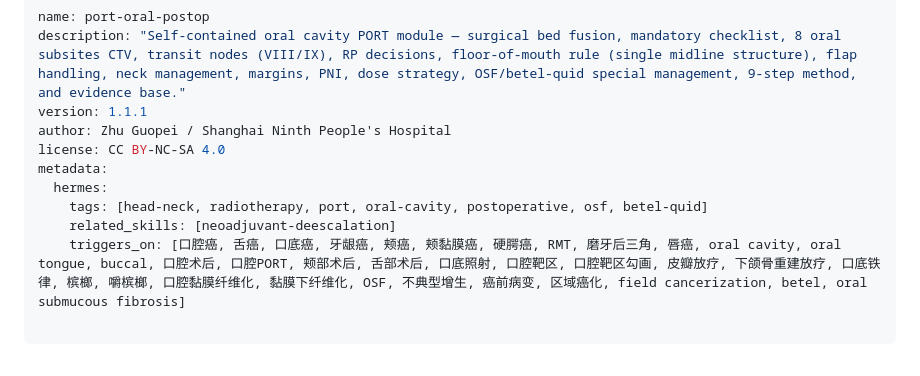
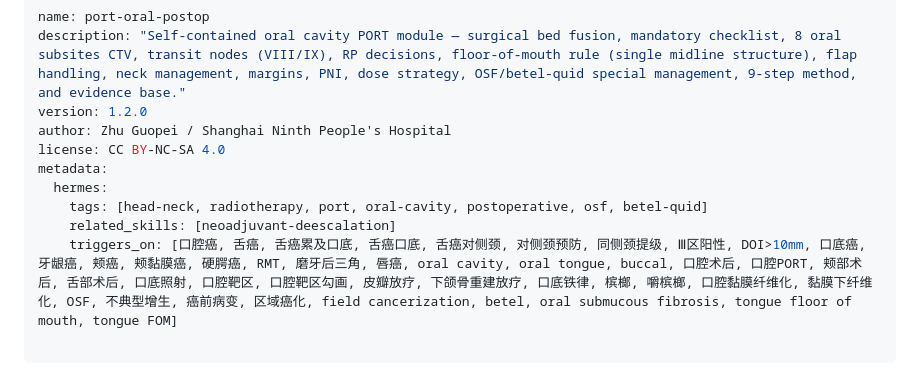
Before and after one commit to antica1/head-neck-rt-skills, a Markdown page: skills/port-oral-postop/SKILL.md, the part around one of its changes. Rendered like a GitHub page.

Commit message:
tongue-fom-port-escalation并入port-oral-postop §2.2(舌癌累及口底提级修正规则)——不再独立发布; port-oral-postop v1.2.0(triggers_on并入舌癌口底触发词)

```diff
--- a/skills/port-oral-postop/SKILL.md
+++ b/skills/port-oral-postop/SKILL.md
@@ -1,14 +1,14 @@
 ---
 name: port-oral-postop
 description: "Self-contained oral cavity PORT module — surgical bed fusion, mandatory checklist, 8 oral subsites CTV, transit nodes (VIII/IX), RP decisions, floor-of-mouth rule (single midline structure), flap handling, neck management, margins, PNI, dose strategy, OSF/betel-quid special management, 9-step method, and evidence base."
-version: 1.1.1
+version: 1.2.0
 author: Zhu Guopei / Shanghai Ninth People's Hospital
 license: CC BY-NC-SA 4.0
 metadata:
   hermes:
     tags: [head-neck, radiotherapy, port, oral-cavity, postoperative, osf, betel-quid]
     related_skills: [neoadjuvant-deescalation]
-    triggers_on: [口腔癌, 舌癌, 口底癌, 牙龈癌, 颊癌, 颊黏膜癌, 硬腭癌, RMT, 磨牙后三角, 唇癌, oral cavity, oral tongue, buccal, 口腔术后, 口腔PORT, 颊部术后, 舌部术后, 口底照射, 口腔靶区, 口腔靶区勾画, 皮瓣放疗, 下颌骨重建放疗, 口底铁律, 槟榔, 嚼槟榔, 口腔黏膜纤维化, 黏膜下纤维化, OSF, 不典型增生, 癌前病变, 区域癌化, field cancerization, betel, oral submucous fibrosis]
+    triggers_on: [口腔癌, 舌癌, 舌癌累及口底, 舌癌口底, 舌癌对侧颈, 对侧颈预防, 同侧颈提级, Ⅲ区阳性, DOI>10mm, 口底癌, 牙龈癌, 颊癌, 颊黏膜癌, 硬腭癌, RMT, 磨牙后三角, 唇癌, oral cavity, oral tongue, buccal, 口腔术后, 口腔PORT, 颊部术后, 舌部术后, 口底照射, 口腔靶区, 口腔靶区勾画, 皮瓣放疗, 下颌骨重建放疗, 口底铁律, 槟榔, 嚼槟榔, 口腔黏膜纤维化, 黏膜下纤维化, OSF, 不典型增生, 癌前病变, 区域癌化, field cancerization, betel, oral submucous fibrosis, tongue floor of mouth, tongue FOM]
 
 ---
 
```
Also changed, not shown: other parts of skills/port-oral-postop/SKILL.md (+40 -0 lines), skills/tongue-fom-port-escalation/SKILL.md (deleted, +0 -115 lines).
